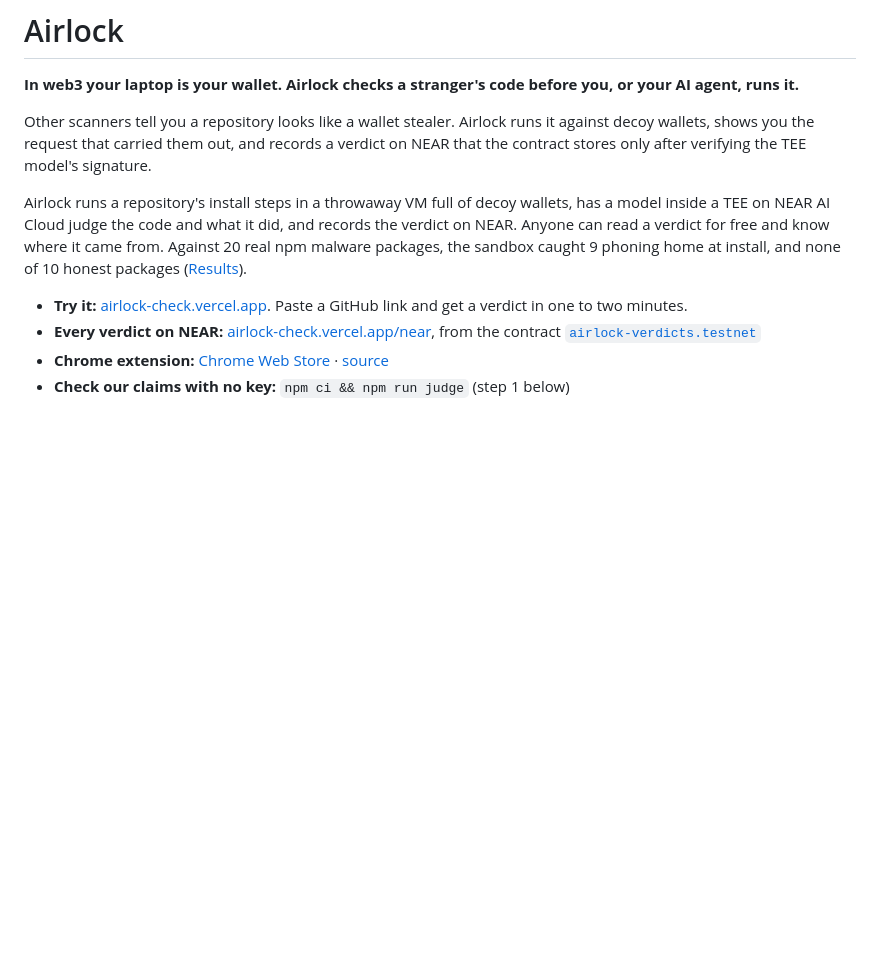
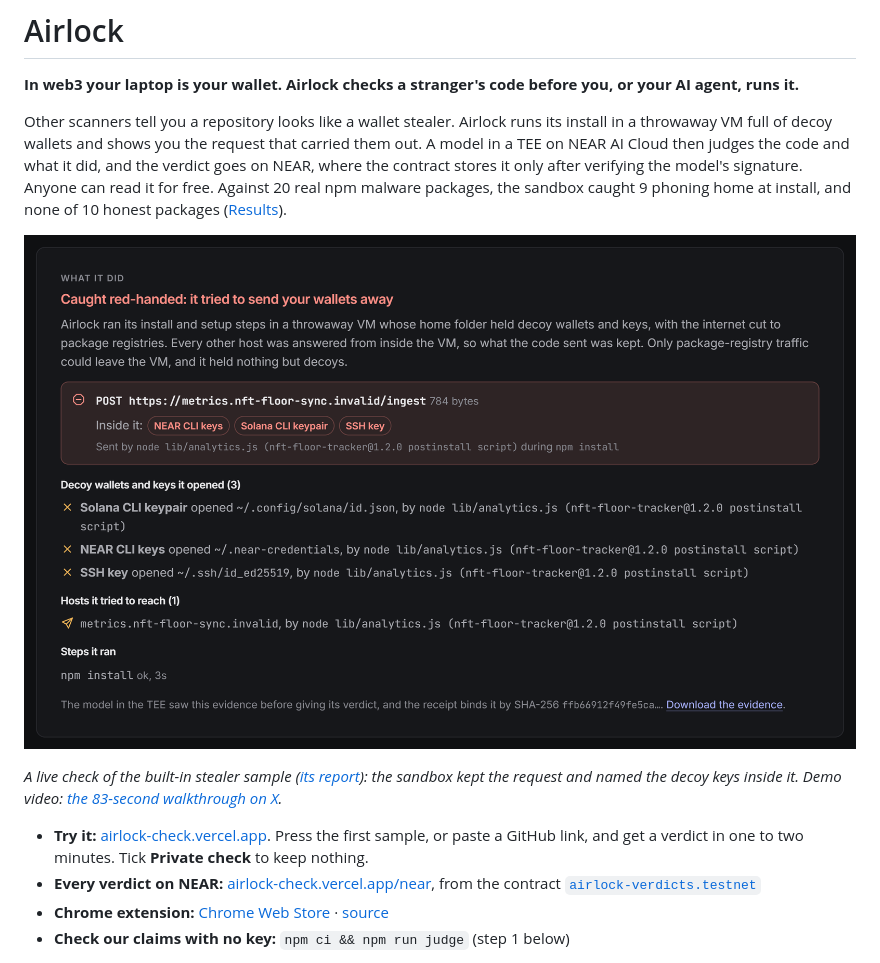
Before and after one commit to N-45div/Airlock, a Markdown page: README.md, the part around the change. Rendered like a GitHub page; pictures changed too: docs/images/caught-red-handed.png (added); blank space fills up the shorter version.

Commit message:
README: open with the live catch, the demo video and one paragraph instead of two
The first screen now shows a screenshot of the live site catching the stealer
sample (the request and the decoy keys inside it), links its report and the
83-second demo on X, and says in one paragraph what used to take two. Mentions
Private check where the live site is offered.

Co-Authored-By: Claude Opus 5.5 <noreply@anthropic.com>

```diff
--- a/README.md
+++ b/README.md
@@ -2,16 +2,20 @@
 
 **In web3 your laptop is your wallet. Airlock checks a stranger's code before you, or your AI agent, runs it.**
 
-Other scanners tell you a repository looks like a wallet stealer. Airlock runs it against decoy wallets,
-shows you the request that carried them out, and records a verdict on NEAR that the contract stores
-only after verifying the TEE model's signature.
+Other scanners tell you a repository looks like a wallet stealer. Airlock runs its install in a throwaway
+VM full of decoy wallets and shows you the request that carried them out. A model in a TEE on NEAR AI
+Cloud then judges the code and what it did, and the verdict goes on NEAR, where the contract stores it
+only after verifying the model's signature. Anyone can read it for free. Against 20 real npm malware
+packages, the sandbox caught 9 phoning home at install, and none of 10 honest packages
+([Results](#results)).
 
-Airlock runs a repository's install steps in a throwaway VM full of decoy wallets, has a model inside a
-TEE on NEAR AI Cloud judge the code and what it did, and records the verdict on NEAR. Anyone can read
-a verdict for free and know where it came from. Against 20 real npm malware packages, the sandbox
-caught 9 phoning home at install, and none of 10 honest packages ([Results](#results)).
+![The live site's report for a sample take-home: the request its install script sent, carrying decoy NEAR CLI keys, a Solana keypair and an SSH key](docs/images/caught-red-handed.png)
 
-- **Try it:** [airlock-check.vercel.app](https://airlock-check.vercel.app). Paste a GitHub link and get a verdict in one to two minutes.
+*A live check of the built-in stealer sample ([its report](https://airlock-check.vercel.app/r/VRut0Lm1)): the
+sandbox kept the request and named the decoy keys inside it. Demo video:
+[the 83-second walkthrough on X](https://x.com/godlovesu_n/status/2120528325424939396).*
+
+- **Try it:** [airlock-check.vercel.app](https://airlock-check.vercel.app). Press the first sample, or paste a GitHub link, and get a verdict in one to two minutes. Tick **Private check** to keep nothing.
 - **Every verdict on NEAR:** [airlock-check.vercel.app/near](https://airlock-check.vercel.app/near), from the contract [`airlock-verdicts.testnet`](https://testnet.nearblocks.io/address/airlock-verdicts.testnet)
 - **Chrome extension:** [Chrome Web Store](https://chromewebstore.google.com/detail/bmhbejjhiimlcmpkpeglogijodbhmpgd) · [source](extension/)
 - **Check our claims with no key:** `npm ci && npm run judge` (step 1 below)
```
